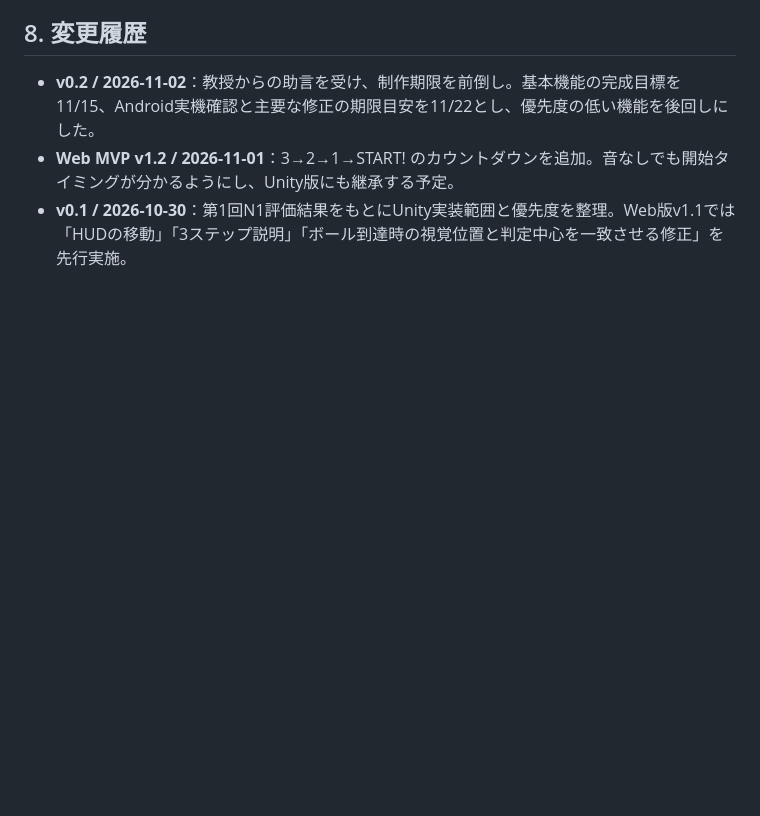
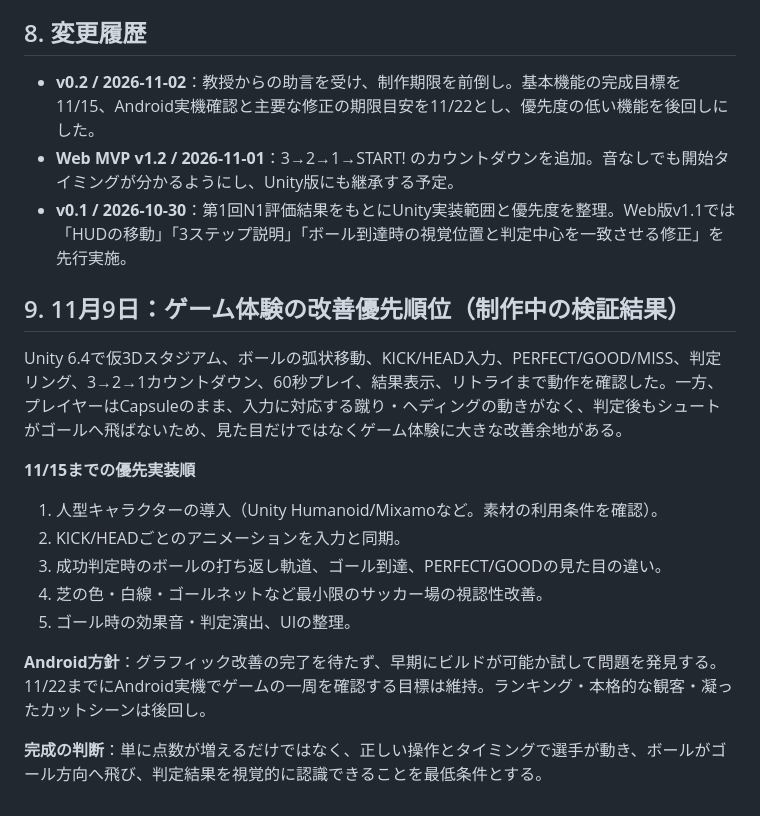
Before and after one commit to tk230309/tk230309.github.io, a Markdown page: docs/unity-development-spec-v0.1.md, the part around the change. Drawn GitHub-style; blank space fills up the shorter version.

Commit message:
Prioritize humanoid animation, real shot feedback and early Android build

```diff
--- a/docs/unity-development-spec-v0.1.md
+++ b/docs/unity-development-spec-v0.1.md
@@ -117,3 +117,18 @@ Main
 - **v0.2 / 2026-11-02**：教授からの助言を受け、制作期限を前倒し。基本機能の完成目標を11/15、Android実機確認と主要な修正の期限目安を11/22とし、優先度の低い機能を後回しにした。
 - **Web MVP v1.2 / 2026-11-01**：3→2→1→START! のカウントダウンを追加。音なしでも開始タイミングが分かるようにし、Unity版にも継承する予定。
 - **v0.1 / 2026-10-30**：第1回N1評価結果をもとにUnity実装範囲と優先度を整理。Web版v1.1では「HUDの移動」「3ステップ説明」「ボール到達時の視覚位置と判定中心を一致させる修正」を先行実施。
+
+## 9. 11月9日：ゲーム体験の改善優先順位（制作中の検証結果）
+
+Unity 6.4で仮3Dスタジアム、ボールの弧状移動、KICK/HEAD入力、PERFECT/GOOD/MISS、判定リング、3→2→1カウントダウン、60秒プレイ、結果表示、リトライまで動作を確認した。一方、プレイヤーはCapsuleのまま、入力に対応する蹴り・ヘディングの動きがなく、判定後もシュートがゴールへ飛ばないため、見た目だけではなくゲーム体験に大きな改善余地がある。
+
+**11/15までの優先実装順**
+1. 人型キャラクターの導入（Unity Humanoid/Mixamoなど。素材の利用条件を確認）。
+2. KICK/HEADごとのアニメーションを入力と同期。
+3. 成功判定時のボールの打ち返し軌道、ゴール到達、PERFECT/GOODの見た目の違い。
+4. 芝の色・白線・ゴールネットなど最小限のサッカー場の視認性改善。
+5. ゴール時の効果音・判定演出、UIの整理。
+
+**Android方針**：グラフィック改善の完了を待たず、早期にビルドが可能か試して問題を発見する。11/22までにAndroid実機でゲームの一周を確認する目標は維持。ランキング・本格的な観客・凝ったカットシーンは後回し。
+
+**完成の判断**：単に点数が増えるだけではなく、正しい操作とタイミングで選手が動き、ボールがゴール方向へ飛び、判定結果を視覚的に認識できることを最低条件とする。
```
